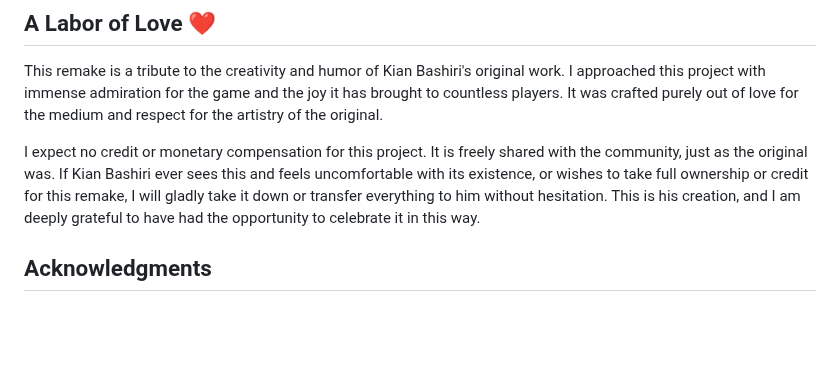
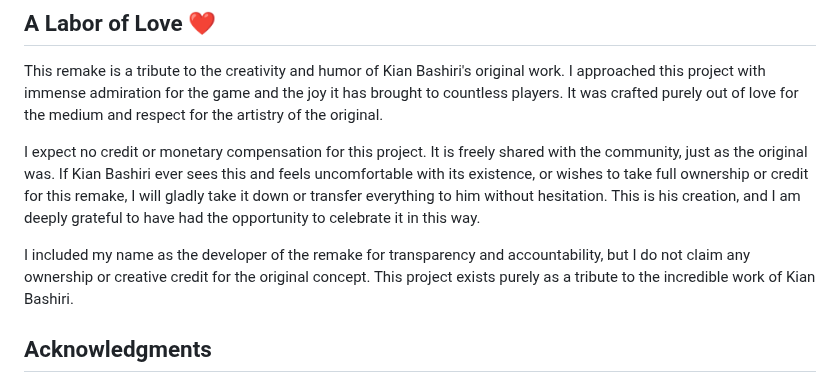
Before and after one commit to SteveTheGamemaker/YouHaveToBurnTheRope, a Markdown page: README.md, the part around the change. Drawn GitHub-style; blank space fills up the shorter version.

Commit message:
Minor clarification in readme

```diff
--- a/README.md
+++ b/README.md
@@ -48,6 +48,8 @@ This remake is a tribute to the creativity and humor of Kian Bashiri's original
 
 I expect no credit or monetary compensation for this project. It is freely shared with the community, just as the original was. If Kian Bashiri ever sees this and feels uncomfortable with its existence, or wishes to take full ownership or credit for this remake, I will gladly take it down or transfer everything to him without hesitation. This is his creation, and I am deeply grateful to have had the opportunity to celebrate it in this way.
 
+I included my name as the developer of the remake for transparency and accountability, but I do not claim any ownership or creative credit for the original concept. This project exists purely as a tribute to the incredible work of Kian Bashiri.
+
 ## Acknowledgments
 
 - Special thanks to Kian Bashiri for creating the original game and for inspiring so many with its humor and charm.
```
